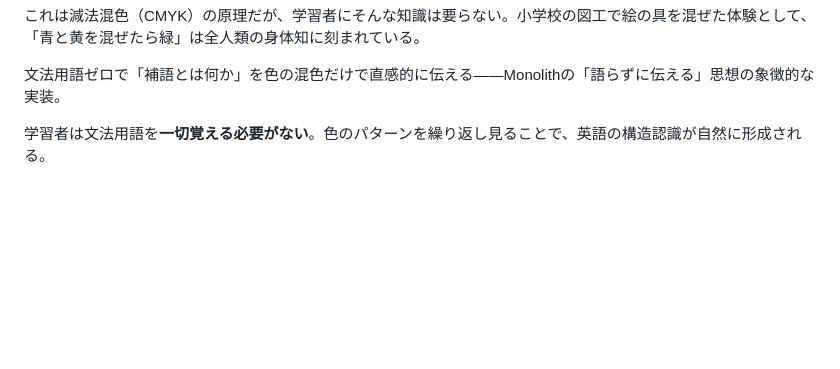
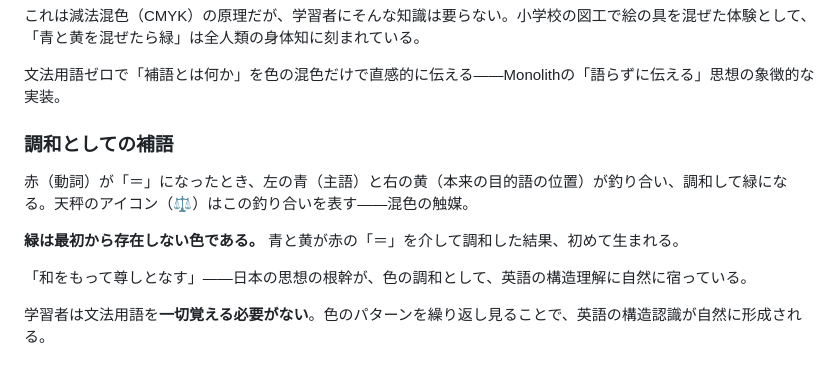
Before and after one commit to goodsun/monolith, a Markdown page: docs/concept.md, the part around the change. GitHub-like rendering; blank space fills up the shorter version.

Commit message:
docs: 調和としての補語 — 減法混色メタファーの哲学的展開

```diff
--- a/docs/concept.md
+++ b/docs/concept.md
@@ -63,6 +63,14 @@ The sky is blue.        → 青 赤 緑（＝の右側 = 青+黄 = 緑）
 これは減法混色（CMYK）の原理だが、学習者にそんな知識は要らない。小学校の図工で絵の具を混ぜた体験として、「青と黄を混ぜたら緑」は全人類の身体知に刻まれている。
 
 文法用語ゼロで「補語とは何か」を色の混色だけで直感的に伝える——Monolithの「語らずに伝える」思想の象徴的な実装。
+
+### 調和としての補語
+
+赤（動詞）が「＝」になったとき、左の青（主語）と右の黄（本来の目的語の位置）が釣り合い、調和して緑になる。天秤のアイコン（⚖️）はこの釣り合いを表す——混色の触媒。
+
+**緑は最初から存在しない色である。** 青と黄が赤の「＝」を介して調和した結果、初めて生まれる。
+
+「和をもって尊しとなす」——日本の思想の根幹が、色の調和として、英語の構造理解に自然に宿っている。
 
 学習者は文法用語を**一切覚える必要がない**。色のパターンを繰り返し見ることで、英語の構造認識が自然に形成される。
 
```
